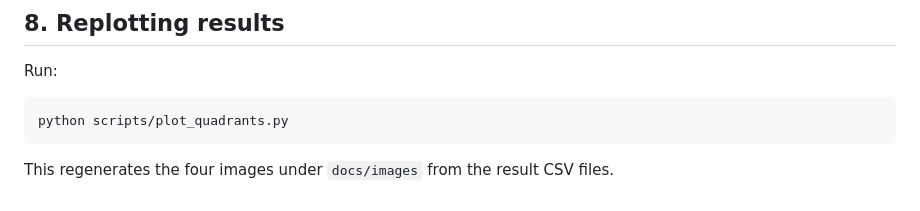
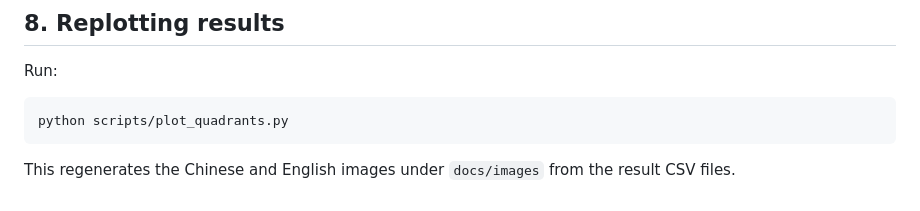
Before and after one commit to hzyhhzy/elytra-strategy-lab, a Markdown page: docs/solver-method.md, the part around the change. Rendered like a GitHub page.

````diff
--- a/docs/solver-method.md
+++ b/docs/solver-method.md
@@ -120,4 +120,4 @@ Run:
 python scripts/plot_quadrants.py
 ```
 
-This regenerates the four images under `docs/images` from the result CSV files.
+This regenerates the Chinese and English images under `docs/images` from the result CSV files.
````
Also changed, not shown: README.md (+5 -5 lines), README.zh-CN.md (+1 -1 lines), docs/modrinth-description.md (added, +95 -0 lines), docs/images/fastest-climb-rate-en.png (added), docs/images/fastest-horizontal-speed-en.png (added), docs/images/from-rest-gain-two-en.png (added), docs/images/from-rest-return-height-en.png (added), 1 other file.
